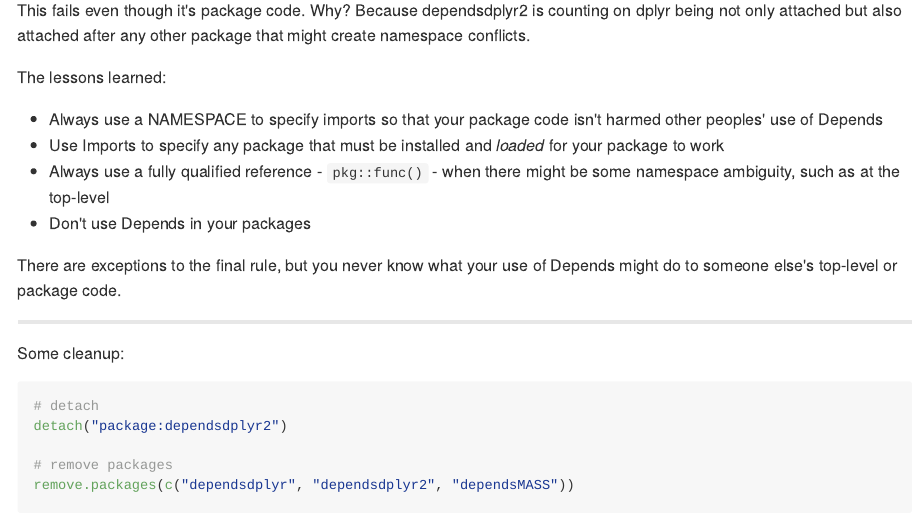
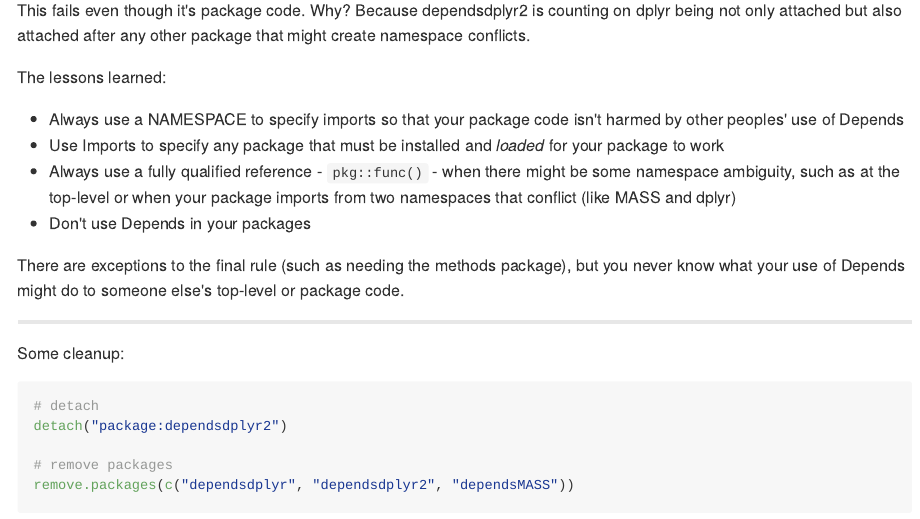
Before and after one commit to leeper/Depends, an R Markdown document (README.Rmd): the page in a window 1100 px wide, from 4890 px down. The pictures show the output file README.md that the author committed with the source, drawn offline in the style of GitHub.

Commit message:
cleanup recommendations

```diff
--- a/README.Rmd
+++ b/README.Rmd
@@ -78,12 +78,12 @@ This fails even though it's package code. Why? Because dependsdplyr2 is counting
 
 The lessons learned:
 
- - Always use a NAMESPACE to specify imports so that your package code isn't harmed other peoples' use of Depends
+ - Always use a NAMESPACE to specify imports so that your package code isn't harmed by other peoples' use of Depends
  - Use Imports to specify any package that must be installed and *loaded* for your package to work
- - Always use a fully qualified reference - `pkg::func()` - when there might be some namespace ambiguity, such as at the top-level
+ - Always use a fully qualified reference - `pkg::func()` - when there might be some namespace ambiguity, such as at the top-level or when your package imports from two namespaces that conflict (like MASS and dplyr)
  - Don't use Depends in your packages
 
-There are exceptions to the final rule, but you never know what your use of Depends might do to someone else's top-level or package code.
+There are exceptions to the final rule (such as needing the methods package), but you never know what your use of Depends might do to someone else's top-level or package code.
 
 
 ---
```
Also changed, not shown: README.md.
